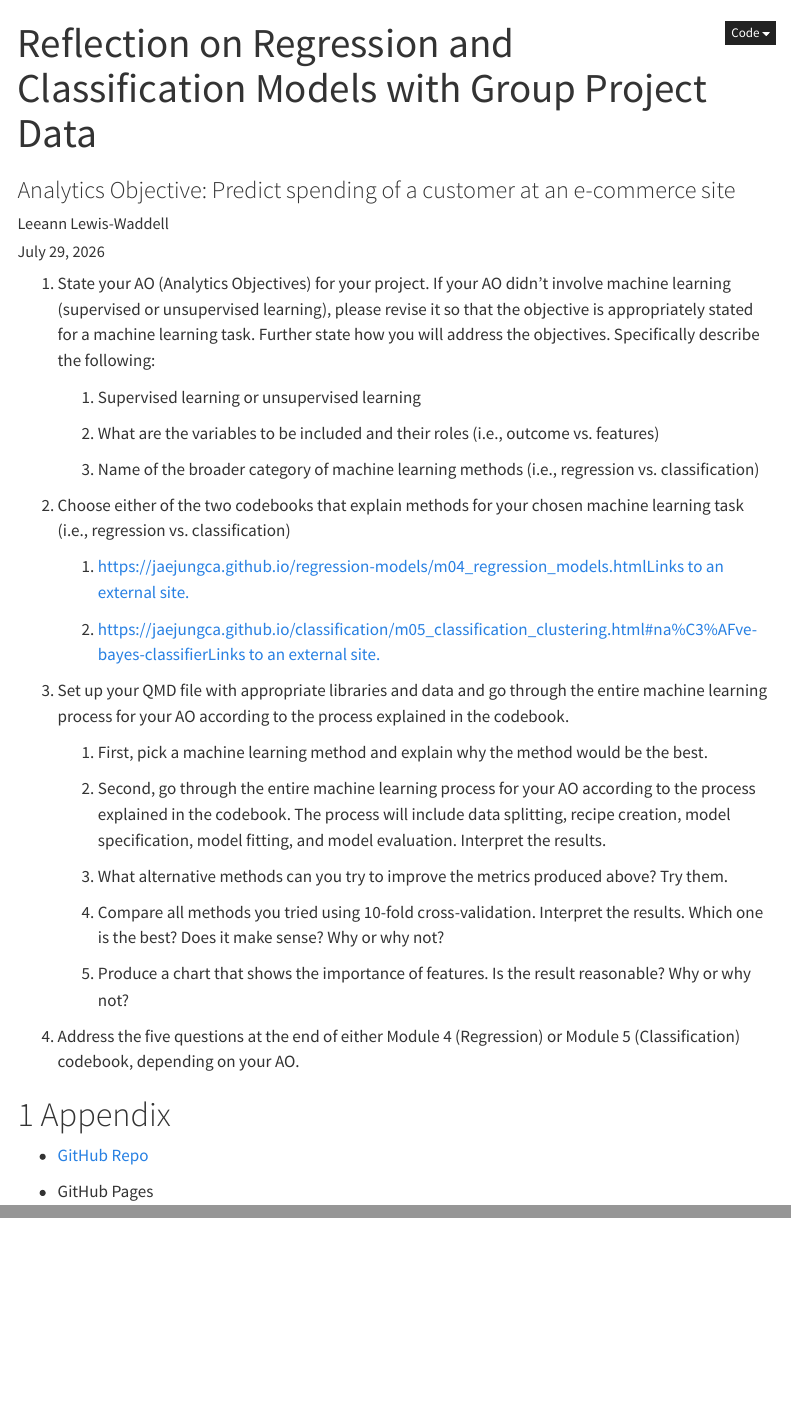
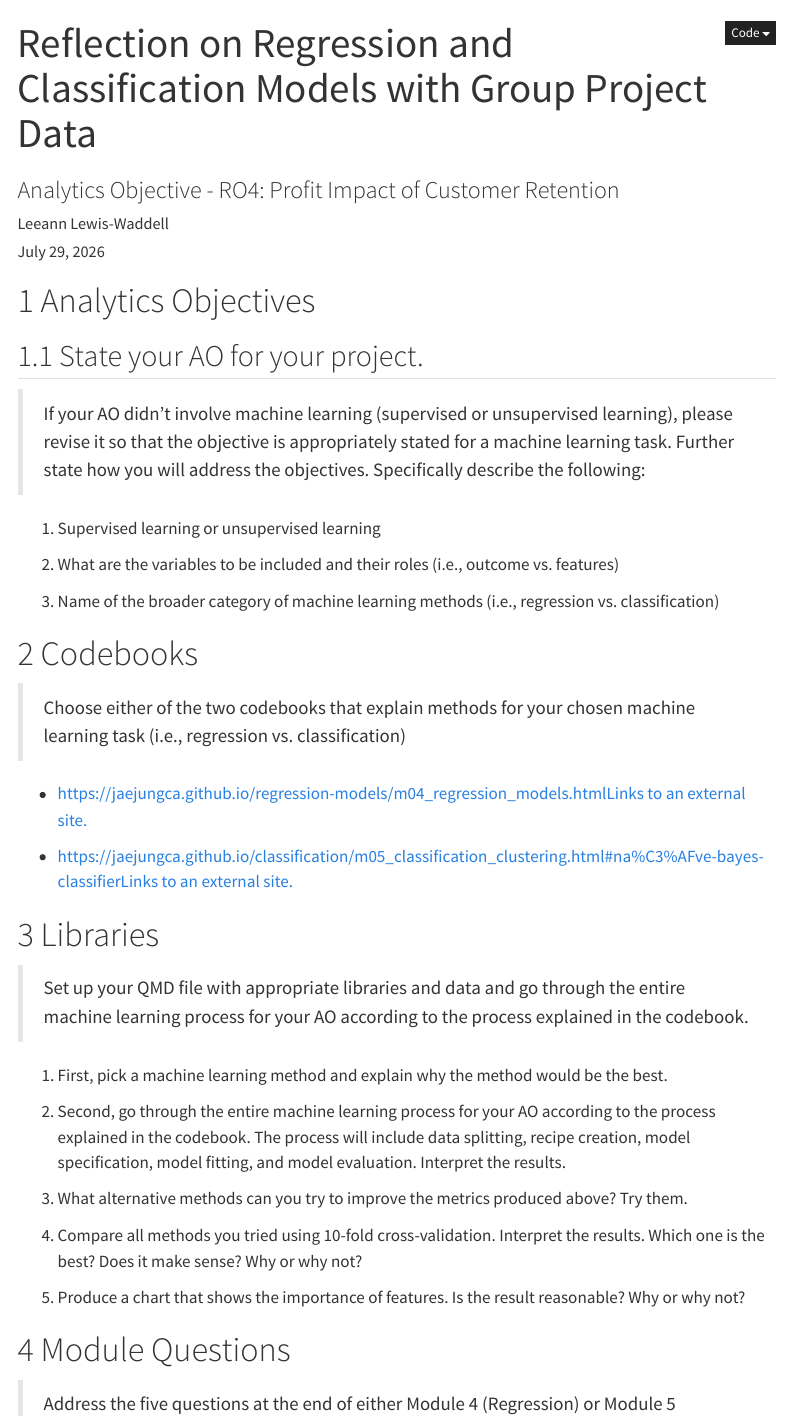
Before and after one commit to lewiswaddell/M08, a Quarto document (Lewis-Waddell, Leeann - Regression-Classification-Group 2 Project.qmd): the page in a window 1100 px wide, from its top, and a second part further down, joined at a grey line. Rendered offline with R 4.5, knitr and Pandoc in place of Quarto, with nearby package versions; menus at the side of the page are left out.

Commit message:
doc formatting + GitHub links

```diff
--- a/Lewis-Waddell, Leeann - Regression-Classification-Group 2 Project.qmd
+++ b/Lewis-Waddell, Leeann - Regression-Classification-Group 2 Project.qmd
@@ -1,6 +1,6 @@
 ---
 title: "Reflection on Regression and Classification Models with Group Project Data"
-subtitle: "Analytics Objective: Predict spending of a customer at an e-commerce site"
+subtitle: "Analytics Objective - RO4: Profit Impact of Customer Retention"
 author: "Leeann Lewis-Waddell"
 date: today
 format:
@@ -23,36 +23,46 @@
   freeze: true
 ---
 
-1.  State your AO (Analytics Objectives) for your project. If your AO didn't involve machine learning (supervised or unsupervised learning), please revise it so that the objective is appropriately stated for a machine learning task. Further state how you will address the objectives. Specifically describe the following:
+# Analytics Objectives
 
-    1.  Supervised learning or unsupervised learning
+## State your AO  for your project.
 
-    2.  What are the variables to be included and their roles (i.e., outcome vs. features)
+> If your AO didn't involve machine learning (supervised or unsupervised learning), please revise it so that the objective is appropriately stated for a machine learning task. Further state how you will address the objectives. Specifically describe the following:
 
-    3.  Name of the broader category of machine learning methods (i.e., regression vs. classification)
+1.  Supervised learning or unsupervised learning
 
-2.  Choose either of the two codebooks that explain methods for your chosen machine learning task (i.e., regression vs. classification)
+2.  What are the variables to be included and their roles (i.e., outcome vs. features)
 
-    1.  [https://jaejungca.github.io/regression-models/m04_regression_models.htmlLinks to an external site.](https://jaejungca.github.io/regression-models/m04_regression_models.html)
+3.  Name of the broader category of machine learning methods (i.e., regression vs. classification)
 
-    2.  [https://jaejungca.github.io/classification/m05_classification_clustering.html#na%C3%AFve-bayes-classifierLinks to an external site.](https://jaejungca.github.io/classification/m05_classification_clustering.html#na%C3%AFve-bayes-classifier)
+# Codebooks
 
-3.  Set up your QMD file with appropriate libraries and data and go through the entire machine learning process for your AO according to the process explained in the codebook.
+> Choose either of the two codebooks that explain methods for your chosen machine learning task (i.e., regression vs. classification)
 
-    1.  First, pick a machine learning method and explain why the method would be the best.
+-   [https://jaejungca.github.io/regression-models/m04_regression_models.htmlLinks to an external site.](https://jaejungca.github.io/regression-models/m04_regression_models.html)
 
-    2.  Second, go through the entire machine learning process for your AO according to the process explained in the codebook. The process will include data splitting, recipe creation, model specification, model fitting, and model evaluation. Interpret the results.
+-   [https://jaejungca.github.io/classification/m05_classification_clustering.html#na%C3%AFve-bayes-classifierLinks to an external site.](https://jaejungca.github.io/classification/m05_classification_clustering.html#na%C3%AFve-bayes-classifier)
 
-    3.  What alternative methods can you try to improve the metrics produced above? Try them.
+# Libraries
 
-    4.  Compare all methods you tried using 10-fold cross-validation. Interpret the results. Which one is the best? Does it make sense? Why or why not?
+> Set up your QMD file with appropriate libraries and data and go through the entire machine learning process for your AO according to the process explained in the codebook.
 
-    5.  Produce a chart that shows the importance of features. Is the result reasonable? Why or why not?
+1.  First, pick a machine learning method and explain why the method would be the best.
 
-4.  Address the five questions at the end of either Module 4 (Regression) or Module 5 (Classification) codebook, depending on your AO.
+2.  Second, go through the entire machine learning process for your AO according to the process explained in the codebook. The process will include data splitting, recipe creation, model specification, model fitting, and model evaluation. Interpret the results.
+
+3.  What alternative methods can you try to improve the metrics produced above? Try them.
+
+4.  Compare all methods you tried using 10-fold cross-validation. Interpret the results. Which one is the best? Does it make sense? Why or why not?
+
+5.  Produce a chart that shows the importance of features. Is the result reasonable? Why or why not?
+
+# Module Questions
+
+> Address the five questions at the end of either Module 4 (Regression) or Module 5 (Classification) codebook, depending on your AO.
 
 # Appendix
 
 -   [GitHub Repo](https://github.com/lewiswaddell/M08.git)
 
--   GitHub Pages
+-   [GitHub Pages](https://lewiswaddell.github.io/M08/)
```
